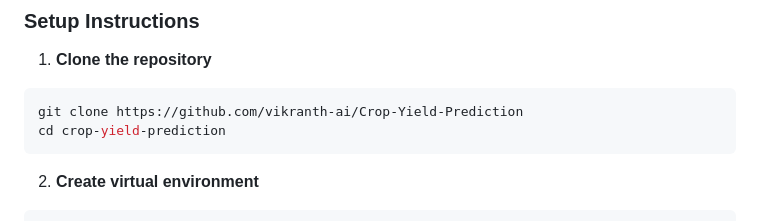
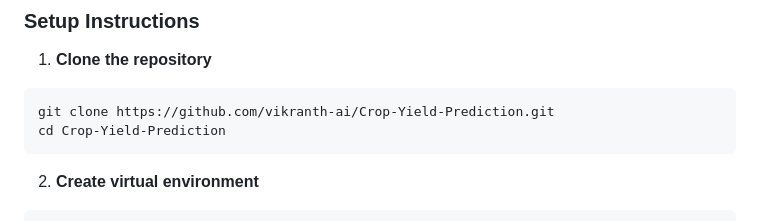
Before and after one commit to vikranth-ai/Crop-Yield-Prediction, a Markdown page: README.md, the part around the change. Rendered like a GitHub page.

Commit message:
Fix clone command and directory name in README

````diff
--- a/README.md
+++ b/README.md
@@ -53,8 +53,8 @@ An AI-powered web application that predicts crop yields using multiple machine l
 
 1. **Clone the repository**
 ```bash
-git clone https://github.com/vikranth-ai/Crop-Yield-Prediction
-cd crop-yield-prediction
+git clone https://github.com/vikranth-ai/Crop-Yield-Prediction.git
+cd Crop-Yield-Prediction
 ```
 
 2. **Create virtual environment**
````
